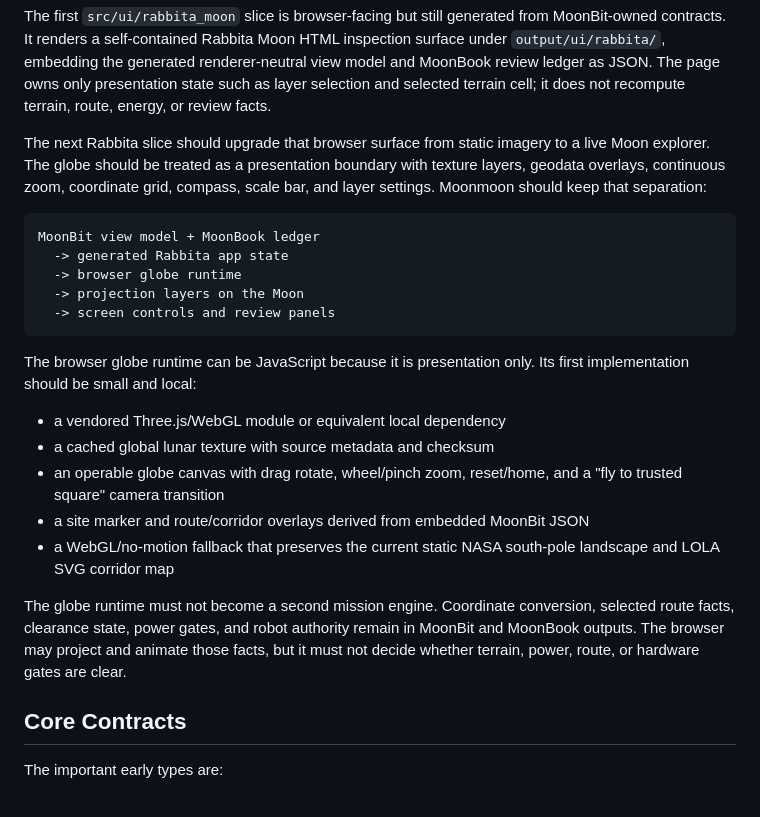
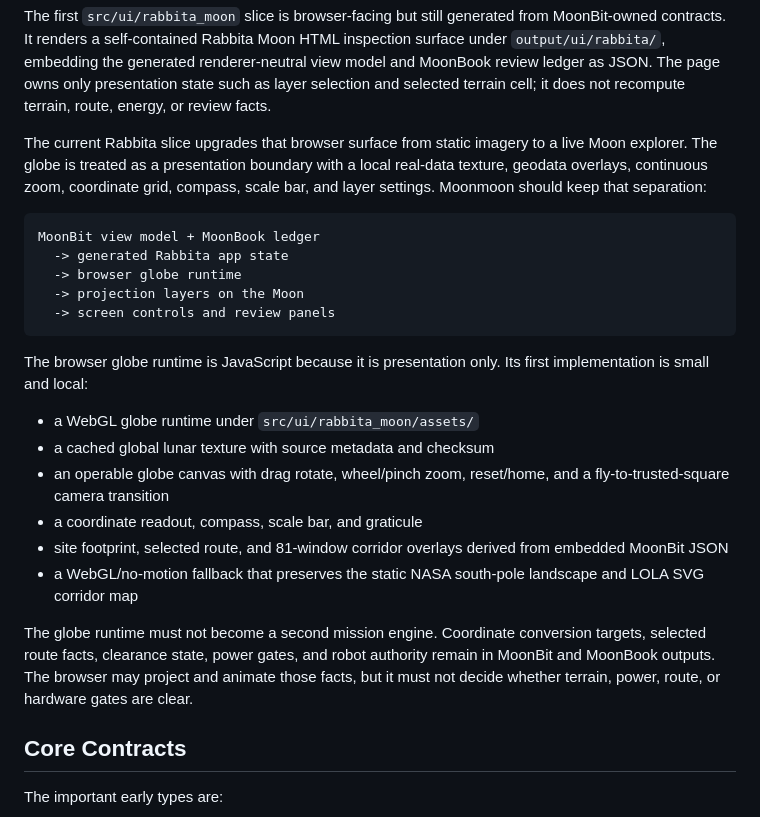
Before and after one commit to vectie/moonmoon, a Markdown page: docs/ARCHITECTURE.md, the part around the change. Drawn GitHub-style.

````diff
--- a/docs/ARCHITECTURE.md
+++ b/docs/ARCHITECTURE.md
@@ -93,9 +93,9 @@ renderer-neutral view model and MoonBook review ledger as JSON. The page owns
 only presentation state such as layer selection and selected terrain cell; it
 does not recompute terrain, route, energy, or review facts.
 
-The next Rabbita slice should upgrade that browser surface from static imagery
-to a live Moon explorer. The globe should be treated as a presentation boundary
-with texture layers, geodata overlays, continuous zoom, coordinate grid,
+The current Rabbita slice upgrades that browser surface from static imagery to
+a live Moon explorer. The globe is treated as a presentation boundary with a
+local real-data texture, geodata overlays, continuous zoom, coordinate grid,
 compass, scale bar, and layer settings. Moonmoon should keep that separation:
 
 ```text
@@ -106,22 +106,24 @@ MoonBit view model + MoonBook ledger
   -> screen controls and review panels
 ```
 
-The browser globe runtime can be JavaScript because it is presentation only.
-Its first implementation should be small and local:
+The browser globe runtime is JavaScript because it is presentation only. Its
+first implementation is small and local:
 
-- a vendored Three.js/WebGL module or equivalent local dependency
+- a WebGL globe runtime under `src/ui/rabbita_moon/assets/`
 - a cached global lunar texture with source metadata and checksum
 - an operable globe canvas with drag rotate, wheel/pinch zoom, reset/home, and
-  a "fly to trusted square" camera transition
-- a site marker and route/corridor overlays derived from embedded MoonBit JSON
-- a WebGL/no-motion fallback that preserves the current static NASA south-pole
+  a fly-to-trusted-square camera transition
+- a coordinate readout, compass, scale bar, and graticule
+- site footprint, selected route, and 81-window corridor overlays derived from
+  embedded MoonBit JSON
+- a WebGL/no-motion fallback that preserves the static NASA south-pole
   landscape and LOLA SVG corridor map
 
 The globe runtime must not become a second mission engine. Coordinate
-conversion, selected route facts, clearance state, power gates, and robot
-authority remain in MoonBit and MoonBook outputs. The browser may project and
-animate those facts, but it must not decide whether terrain, power, route, or
-hardware gates are clear.
+conversion targets, selected route facts, clearance state, power gates, and
+robot authority remain in MoonBit and MoonBook outputs. The browser may project
+and animate those facts, but it must not decide whether terrain, power, route,
+or hardware gates are clear.
 
 ## Core Contracts
 
````
Also changed, not shown: README.mbt.md (+20 -16 lines), docs/ROADMAP.md (+25 -30 lines).
